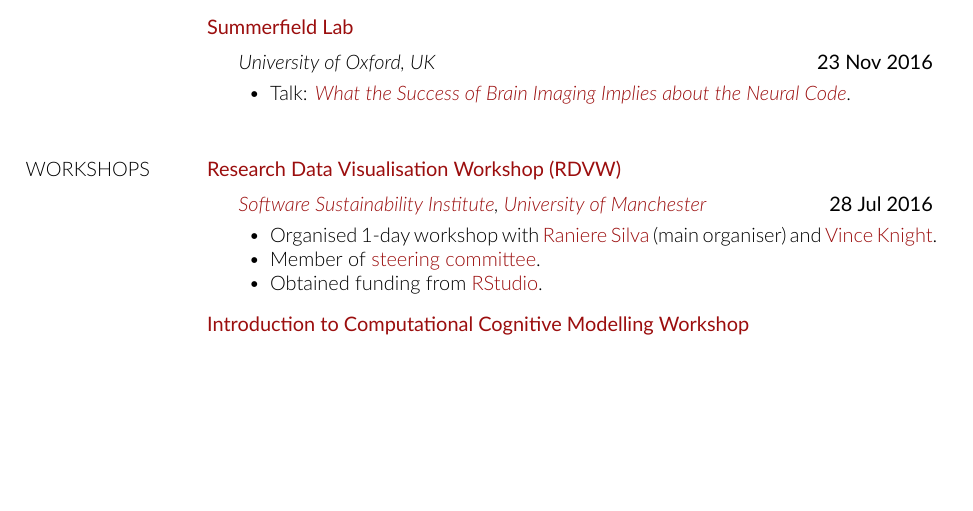
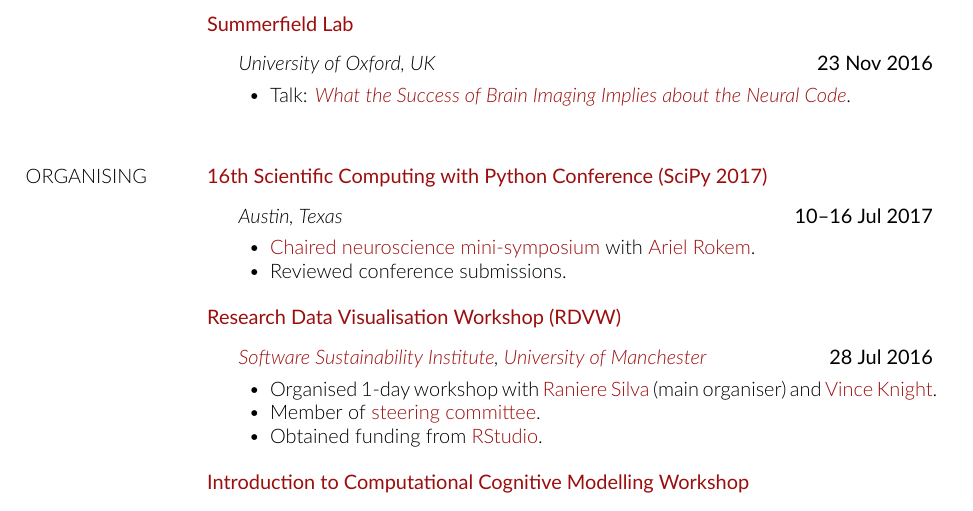
Before and after one commit to mrhunsaker/cv, a LaTeX CV (cv_olivia_guest.tex): part of page 3 of 4, cut so that both start at the same text, the shorter picture padded with empty space. Compiled offline with XeLaTeX.

Commit message:
Update on Overleaf.

```diff
--- a/cv_olivia_guest.tex
+++ b/cv_olivia_guest.tex
@@ -320,7 +320,17 @@ Rougier, N. P., Hinsen, K., Alexandre, F., Arildsen, T., Barba, L., Benureau, F.
 \end{innerlist}
 \end{outerlist}
 
-\section{WORKSHOPS}
+\section{ORGANISING}
+
+\textbf{\href{https://scipy2017.scipy.org}{16th Scientific Computing with Python Conference (SciPy 2017)}}
+\begin{outerlist}
+\item[] \textit{Austin, Texas} \hfill \textbf{10--16 Jul 2017}
+\begin{innerlist}
+ \item \href{https://scipy2017.scipy.org/ehome/220975/493433/}{Chaired neuroscience mini-symposium} with \href{http://arokem.org/}{Ariel Rokem}.
+ \item Reviewed conference submissions.
+\end{innerlist}
+\end{outerlist}
+\vspace{10pt}
 
 \textbf{\href{http://www.software.ac.uk/rdvw/}{Research Data Visualisation Workshop (RDVW)}}
 \begin{outerlist}
```
